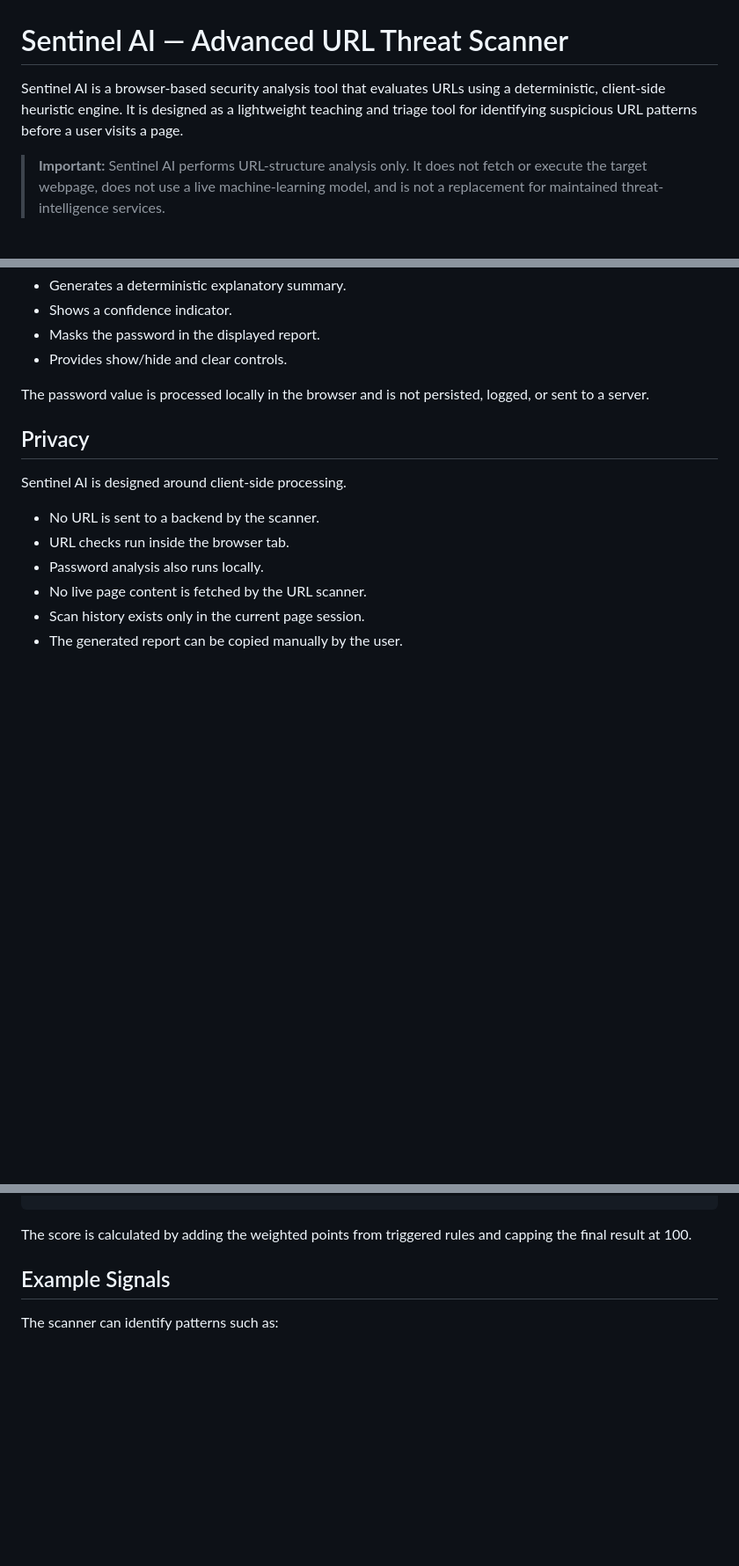
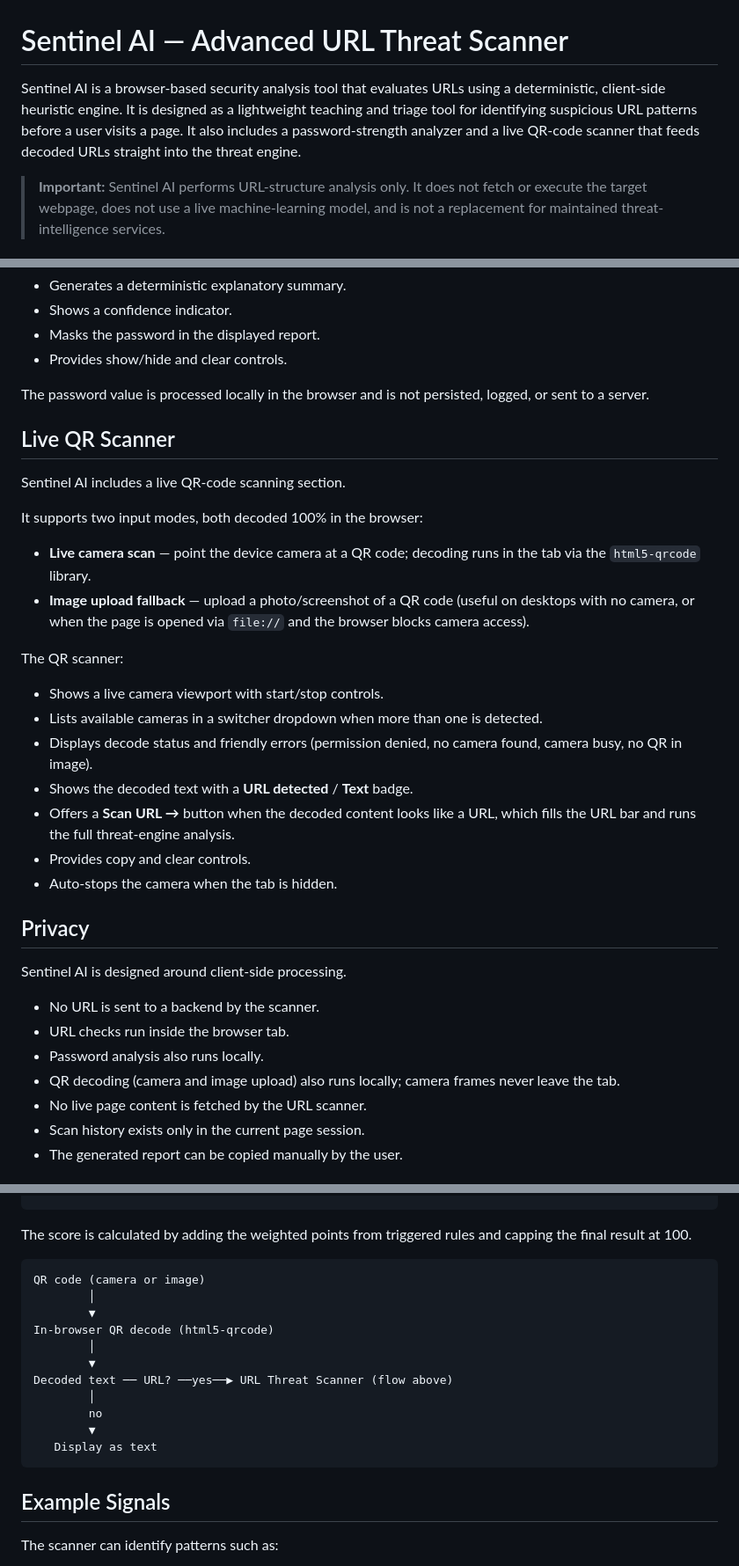
Before and after one commit to arkap1502/URL-Password-Checker, a Markdown page: README.md, 3 parts joined by grey strips. Shown at 88% size. Drawn GitHub-style; blank space fills up the shorter version.

````diff
--- a/README.md
+++ b/README.md
@@ -1,6 +1,6 @@
 # Sentinel AI — Advanced URL Threat Scanner
 
-Sentinel AI is a browser-based security analysis tool that evaluates URLs using a deterministic, client-side heuristic engine. It is designed as a lightweight teaching and triage tool for identifying suspicious URL patterns before a user visits a page.
+Sentinel AI is a browser-based security analysis tool that evaluates URLs using a deterministic, client-side heuristic engine. It is designed as a lightweight teaching and triage tool for identifying suspicious URL patterns before a user visits a page. It also includes a password-strength analyzer and a live QR-code scanner that feeds decoded URLs straight into the threat engine.
 
 > **Important:** Sentinel AI performs URL-structure analysis only. It does not fetch or execute the target webpage, does not use a live machine-learning model, and is not a replacement for maintained threat-intelligence services.
 
@@ -76,6 +76,25 @@ The password analyzer:
 
 The password value is processed locally in the browser and is not persisted, logged, or sent to a server.
 
+## Live QR Scanner
+
+Sentinel AI includes a live QR-code scanning section.
+
+It supports two input modes, both decoded 100% in the browser:
+
+- **Live camera scan** — point the device camera at a QR code; decoding runs in the tab via the `html5-qrcode` library.
+- **Image upload fallback** — upload a photo/screenshot of a QR code (useful on desktops with no camera, or when the page is opened via `file://` and the browser blocks camera access).
+
+The QR scanner:
+
+- Shows a live camera viewport with start/stop controls.
+- Lists available cameras in a switcher dropdown when more than one is detected.
+- Displays decode status and friendly errors (permission denied, no camera found, camera busy, no QR in image).
+- Shows the decoded text with a **URL detected** / **Text** badge.
+- Offers a **Scan URL →** button when the decoded content looks like a URL, which fills the URL bar and runs the full threat-engine analysis.
+- Provides copy and clear controls.
+- Auto-stops the camera when the tab is hidden.
+
 ## Privacy
 
 Sentinel AI is designed around client-side processing.
@@ -83,6 +102,7 @@ Sentinel AI is designed around client-side processing.
 - No URL is sent to a backend by the scanner.
 - URL checks run inside the browser tab.
 - Password analysis also runs locally.
+- QR decoding (camera and image upload) also runs locally; camera frames never leave the tab.
 - No live page content is fetched by the URL scanner.
 - Scan history exists only in the current page session.
 - The generated report can be copied manually by the user.
@@ -117,6 +137,20 @@ Risk score (0–100)
 
 The score is calculated by adding the weighted points from triggered rules and capping the final result at 100.
 
+```text
+QR code (camera or image)
+        │
+        ▼
+In-browser QR decode (html5-qrcode)
+        │
+        ▼
+Decoded text ── URL? ──yes──▶ URL Threat Scanner (flow above)
+        │
+        no
+        ▼
+   Display as text
+```
+
 ## Example Signals
 
 The scanner can identify patterns such as:
````
Also changed, not shown: other parts of README.md (+20 -1 lines).
